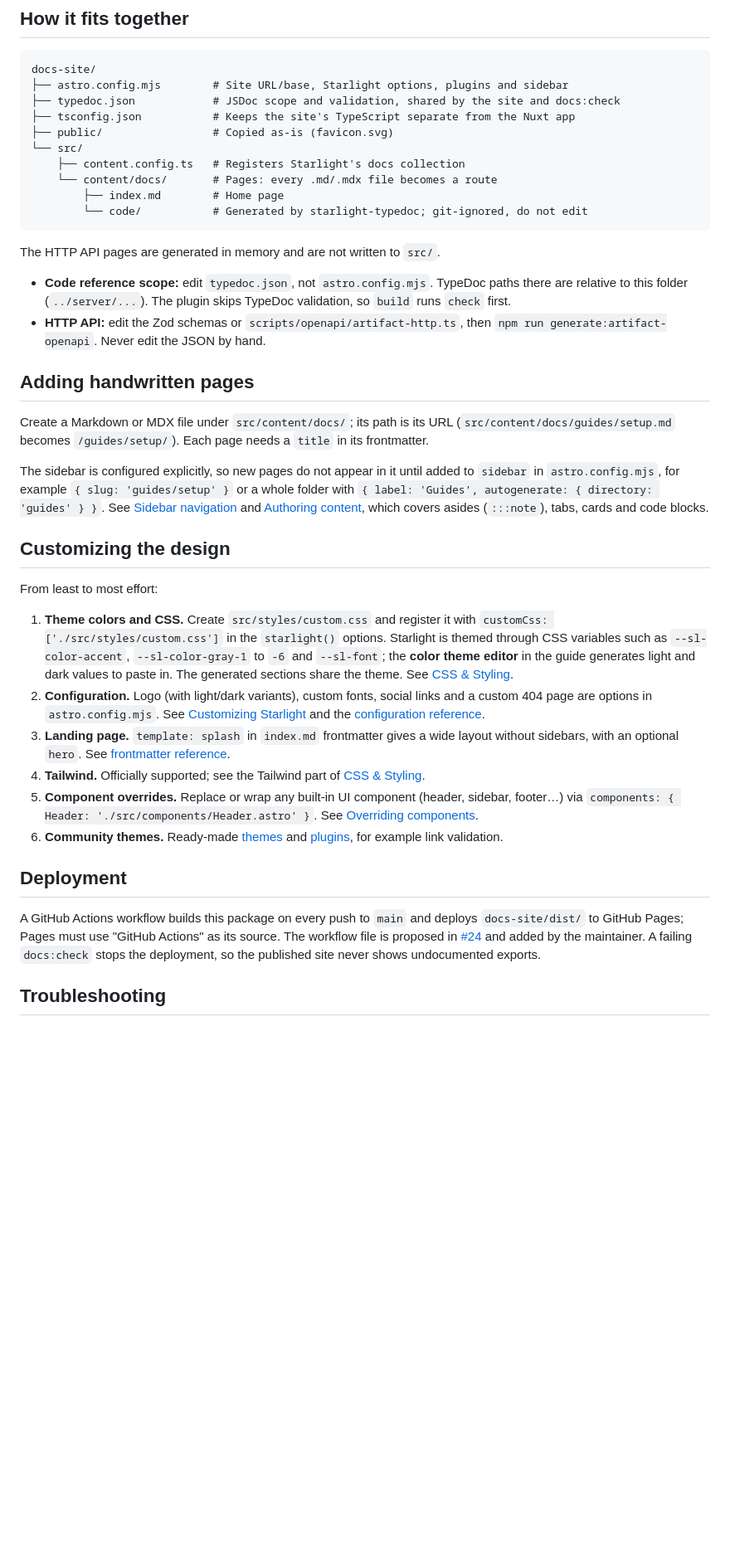
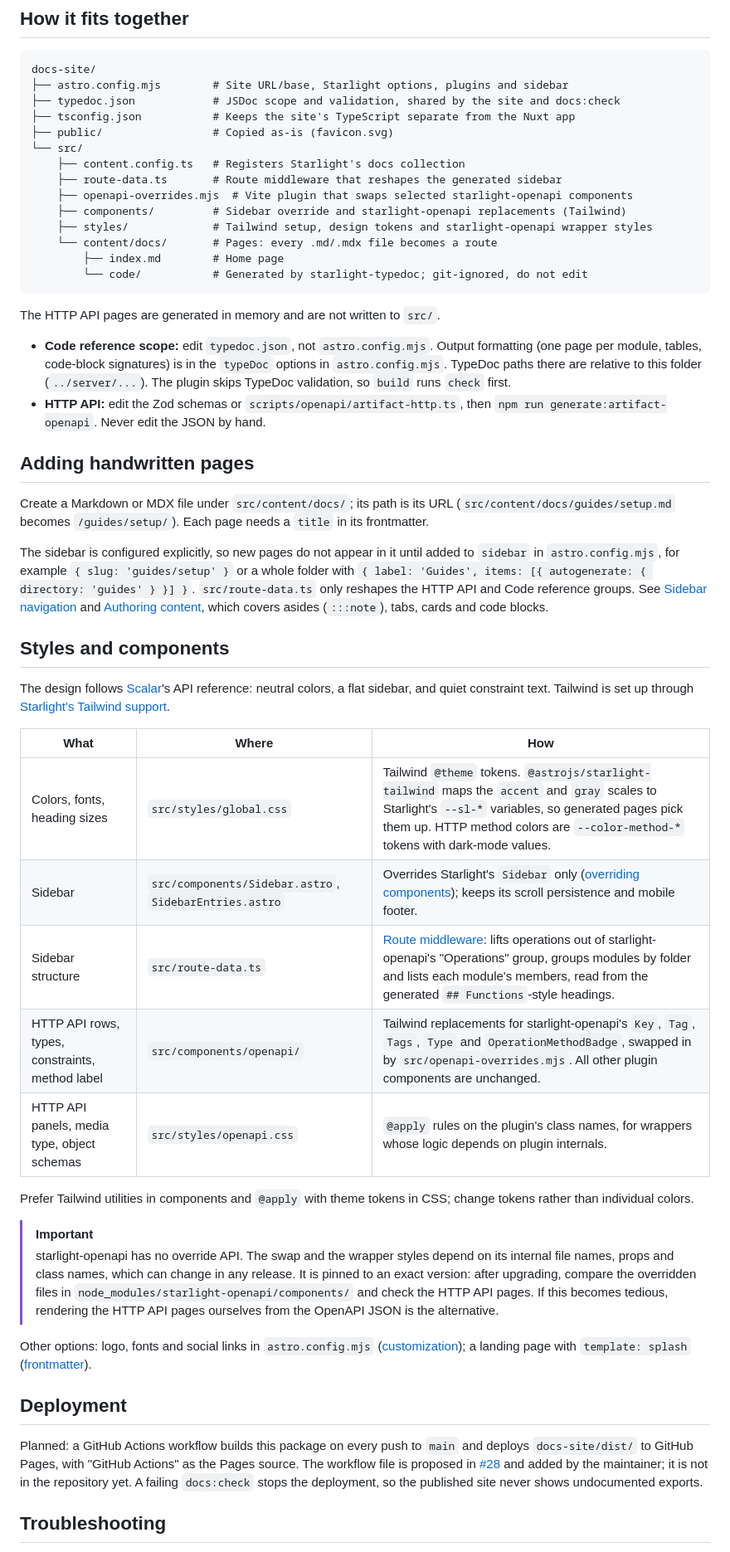
Before and after one commit to julie-ng/ai-native-sdlc-platform-services, a Markdown page: docs-site/README.md, the part around the change. Shown at 83% size. GitHub-like rendering; blank space fills up the shorter version.

Commit message:
docs(site): document where styles and component overrides live
Records the design decisions for #28, fixes the outdated autogenerate
sidebar example and marks the Pages workflow as planned.

Co-Authored-By: Claude Opus 5.5 <noreply@anthropic.com>

```diff
--- a/docs-site/README.md
+++ b/docs-site/README.md
@@ -40,6 +40,10 @@ docs-site/
 ├── public/                 # Copied as-is (favicon.svg)
 └── src/
     ├── content.config.ts   # Registers Starlight's docs collection
+    ├── route-data.ts       # Route middleware that reshapes the generated sidebar
+    ├── openapi-overrides.mjs  # Vite plugin that swaps selected starlight-openapi components
+    ├── components/         # Sidebar override and starlight-openapi replacements (Tailwind)
+    ├── styles/             # Tailwind setup, design tokens and starlight-openapi wrapper styles
     └── content/docs/       # Pages: every .md/.mdx file becomes a route
         ├── index.md        # Home page
         └── code/           # Generated by starlight-typedoc; git-ignored, do not edit
@@ -47,29 +51,37 @@ docs-site/
 
 The HTTP API pages are generated in memory and are not written to `src/`.
 
-- **Code reference scope:** edit `typedoc.json`, not `astro.config.mjs`. TypeDoc paths there are relative to this folder (`../server/...`). The plugin skips TypeDoc validation, so `build` runs `check` first.
+- **Code reference scope:** edit `typedoc.json`, not `astro.config.mjs`. Output formatting (one page per module, tables, code-block signatures) is in the `typeDoc` options in `astro.config.mjs`. TypeDoc paths there are relative to this folder (`../server/...`). The plugin skips TypeDoc validation, so `build` runs `check` first.
 - **HTTP API:** edit the Zod schemas or `scripts/openapi/artifact-http.ts`, then `npm run generate:artifact-openapi`. Never edit the JSON by hand.
 
 ## Adding handwritten pages
 
 Create a Markdown or MDX file under `src/content/docs/`; its path is its URL (`src/content/docs/guides/setup.md` becomes `/guides/setup/`). Each page needs a `title` in its frontmatter.
 
-The sidebar is configured explicitly, so new pages do not appear in it until added to `sidebar` in `astro.config.mjs`, for example `{ slug: 'guides/setup' }` or a whole folder with `{ label: 'Guides', autogenerate: { directory: 'guides' } }`. See [Sidebar navigation](https://starlight.astro.build/guides/sidebar/) and [Authoring content](https://starlight.astro.build/guides/authoring-content/), which covers asides (`:::note`), tabs, cards and code blocks.
+The sidebar is configured explicitly, so new pages do not appear in it until added to `sidebar` in `astro.config.mjs`, for example `{ slug: 'guides/setup' }` or a whole folder with `{ label: 'Guides', items: [{ autogenerate: { directory: 'guides' } }] }`. `src/route-data.ts` only reshapes the HTTP API and Code reference groups. See [Sidebar navigation](https://starlight.astro.build/guides/sidebar/) and [Authoring content](https://starlight.astro.build/guides/authoring-content/), which covers asides (`:::note`), tabs, cards and code blocks.
 
-## Customizing the design
+## Styles and components
 
-From least to most effort:
+The design follows [Scalar](https://scalar.com/)'s API reference: neutral colors, a flat sidebar, and quiet constraint text. Tailwind is set up through [Starlight's Tailwind support](https://starlight.astro.build/guides/css-and-tailwind/#tailwind-css).
 
-1. **Theme colors and CSS.** Create `src/styles/custom.css` and register it with `customCss: ['./src/styles/custom.css']` in the `starlight()` options. Starlight is themed through CSS variables such as `--sl-color-accent`, `--sl-color-gray-1` to `-6` and `--sl-font`; the **color theme editor** in the guide generates light and dark values to paste in. The generated sections share the theme. See [CSS & Styling](https://starlight.astro.build/guides/css-and-tailwind/).
-2. **Configuration.** Logo (with light/dark variants), custom fonts, social links and a custom 404 page are options in `astro.config.mjs`. See [Customizing Starlight](https://starlight.astro.build/guides/customization/) and the [configuration reference](https://starlight.astro.build/reference/configuration/).
-3. **Landing page.** `template: splash` in `index.md` frontmatter gives a wide layout without sidebars, with an optional `hero`. See [frontmatter reference](https://starlight.astro.build/reference/frontmatter/).
-4. **Tailwind.** Officially supported; see the Tailwind part of [CSS & Styling](https://starlight.astro.build/guides/css-and-tailwind/).
-5. **Component overrides.** Replace or wrap any built-in UI component (header, sidebar, footer…) via `components: { Header: './src/components/Header.astro' }`. See [Overriding components](https://starlight.astro.build/guides/overriding-components/).
-6. **Community themes.** Ready-made [themes](https://starlight.astro.build/resources/themes/) and [plugins](https://starlight.astro.build/resources/plugins/), for example link validation.
+| What | Where | How |
+| --- | --- | --- |
+| Colors, fonts, heading sizes | `src/styles/global.css` | Tailwind `@theme` tokens. `@astrojs/starlight-tailwind` maps the `accent` and `gray` scales to Starlight's `--sl-*` variables, so generated pages pick them up. HTTP method colors are `--color-method-*` tokens with dark-mode values. |
+| Sidebar | `src/components/Sidebar.astro`, `SidebarEntries.astro` | Overrides Starlight's `Sidebar` only ([overriding components](https://starlight.astro.build/guides/overriding-components/)); keeps its scroll persistence and mobile footer. |
+| Sidebar structure | `src/route-data.ts` | [Route middleware](https://starlight.astro.build/guides/route-data/): lifts operations out of starlight-openapi's "Operations" group, groups modules by folder and lists each module's members, read from the generated `## Functions`-style headings. |
+| HTTP API rows, types, constraints, method label | `src/components/openapi/` | Tailwind replacements for starlight-openapi's `Key`, `Tag`, `Tags`, `Type` and `OperationMethodBadge`, swapped in by `src/openapi-overrides.mjs`. All other plugin components are unchanged. |
+| HTTP API panels, media type, object schemas | `src/styles/openapi.css` | `@apply` rules on the plugin's class names, for wrappers whose logic depends on plugin internals. |
+
+Prefer Tailwind utilities in components and `@apply` with theme tokens in CSS; change tokens rather than individual colors.
+
+> [!IMPORTANT]
+> starlight-openapi has no override API. The swap and the wrapper styles depend on its internal file names, props and class names, which can change in any release. It is pinned to an exact version: after upgrading, compare the overridden files in `node_modules/starlight-openapi/components/` and check the HTTP API pages. If this becomes tedious, rendering the HTTP API pages ourselves from the OpenAPI JSON is the alternative.
+
+Other options: logo, fonts and social links in `astro.config.mjs` ([customization](https://starlight.astro.build/guides/customization/)); a landing page with `template: splash` ([frontmatter](https://starlight.astro.build/reference/frontmatter/)).
 
 ## Deployment
 
-A GitHub Actions workflow builds this package on every push to `main` and deploys `docs-site/dist/` to GitHub Pages; Pages must use "GitHub Actions" as its source. The workflow file is proposed in [#24](https://github.com/julie-ng/ai-native-sdlc-platform-services/issues/24) and added by the maintainer. A failing `docs:check` stops the deployment, so the published site never shows undocumented exports.
+Planned: a GitHub Actions workflow builds this package on every push to `main` and deploys `docs-site/dist/` to GitHub Pages, with "GitHub Actions" as the Pages source. The workflow file is proposed in [#28](https://github.com/julie-ng/ai-native-sdlc-platform-services/issues/28) and added by the maintainer; it is not in the repository yet. A failing `docs:check` stops the deployment, so the published site never shows undocumented exports.
 
 ## Troubleshooting
 
```
Also changed, not shown: docs/architecture.md (+2 -1 lines).
